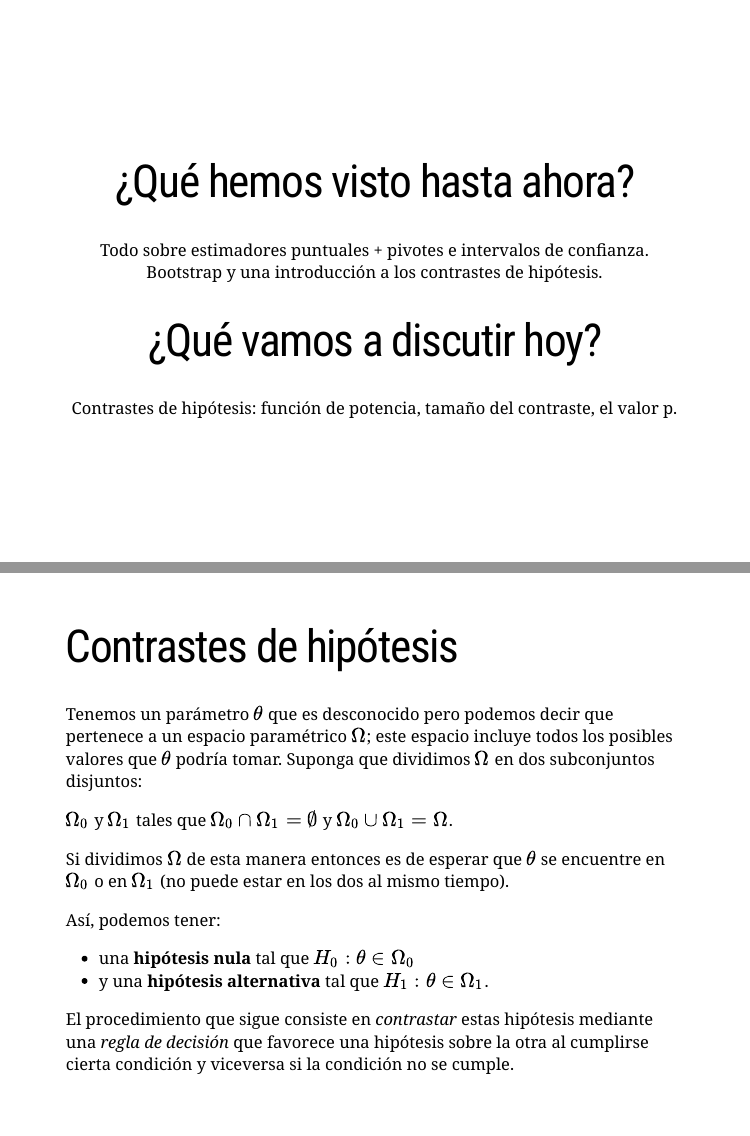
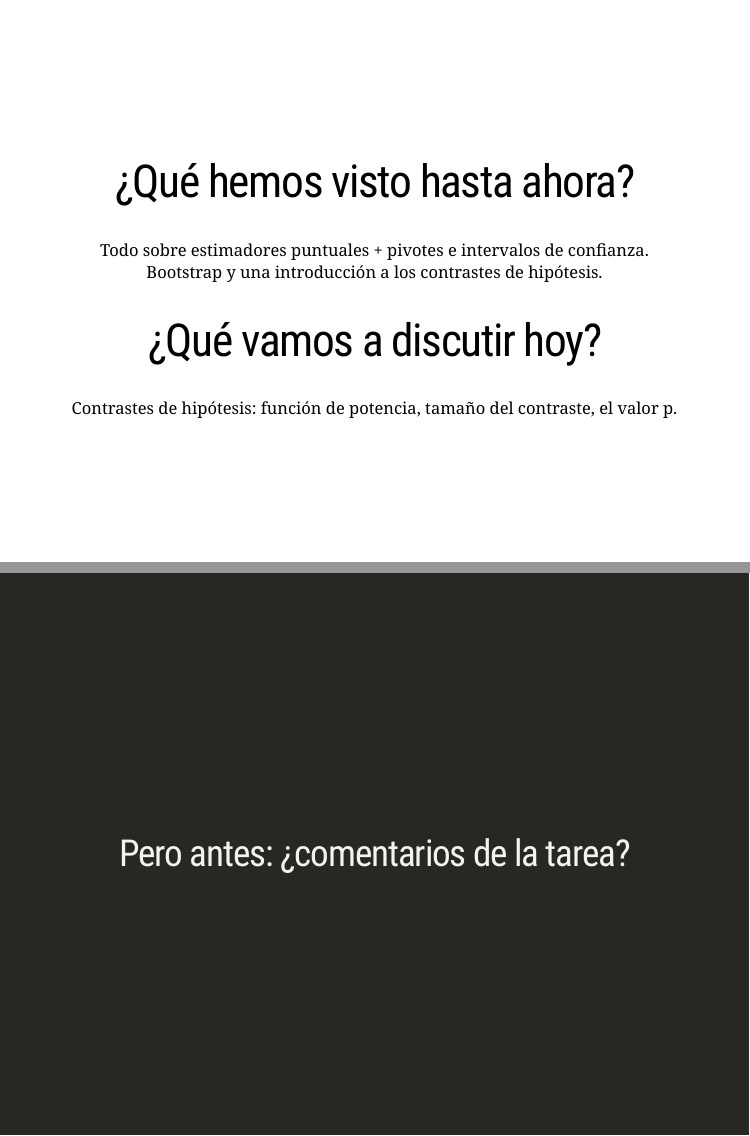
Before and after one commit to malfaro2/XS3310, an R Markdown document (XS3310-I19_12.Rmd): pages 2 and 3 of 22 before the commit and pages 2 and 3 of 23 after it, joined at a grey line. The pictures show the slides in the output file XS3310-I19_12.html that the author committed with the source; the slides are laid out offline by our stand-in for remark.js, each with all of its steps uncovered, in fonts that may differ from those the slides ask for, and without slide numbers, shadows or browser add-ons.

Commit message:
question

```diff
--- a/XS3310-I19_12.Rmd
+++ b/XS3310-I19_12.Rmd
@@ -26,6 +26,11 @@ Todo sobre estimadores puntuales + pivotes e intervalos de confianza. Bootstrap
 # ¿Qué vamos a discutir hoy?
 
 Contrastes de hipótesis: función de potencia, tamaño del contraste, el valor p.
+
+---
+class: middle, inverse, center
+
+## Pero antes: ¿comentarios de la tarea?
 
 ---
 
```
Also changed, not shown: XS3310-I19_12.html.
